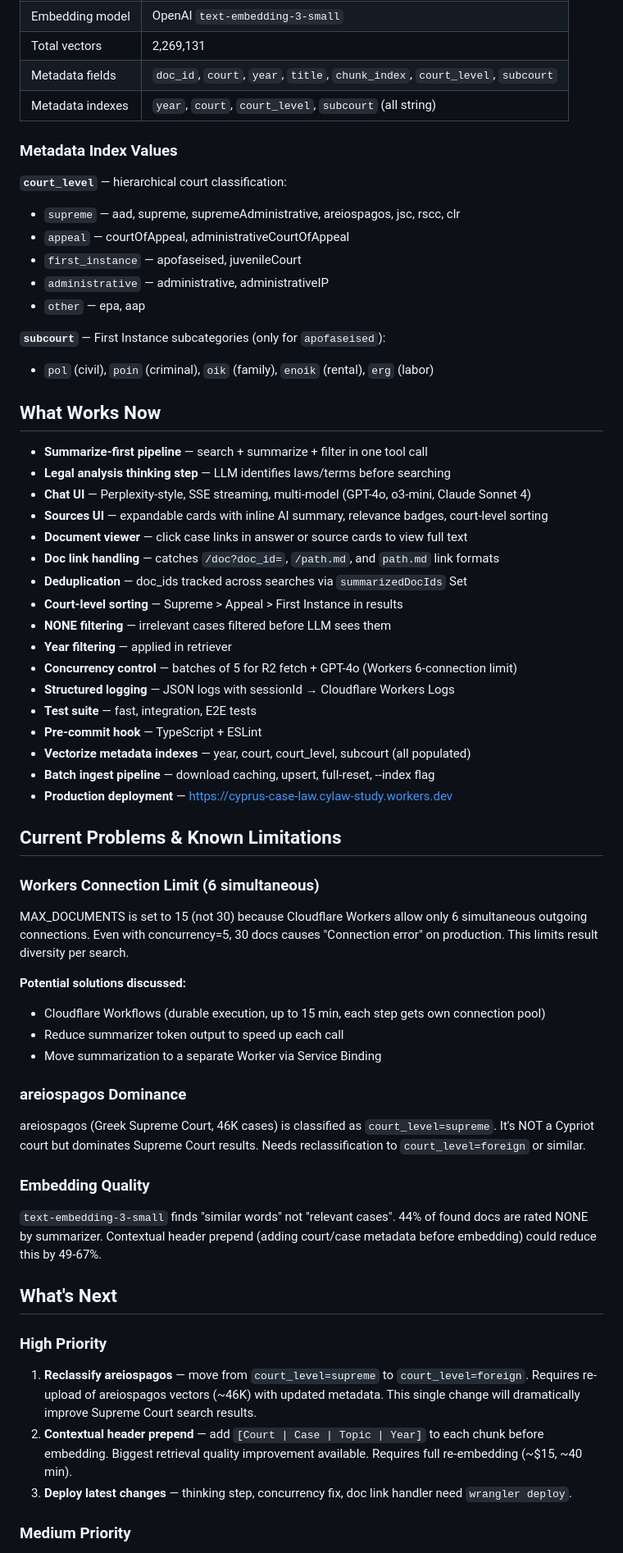
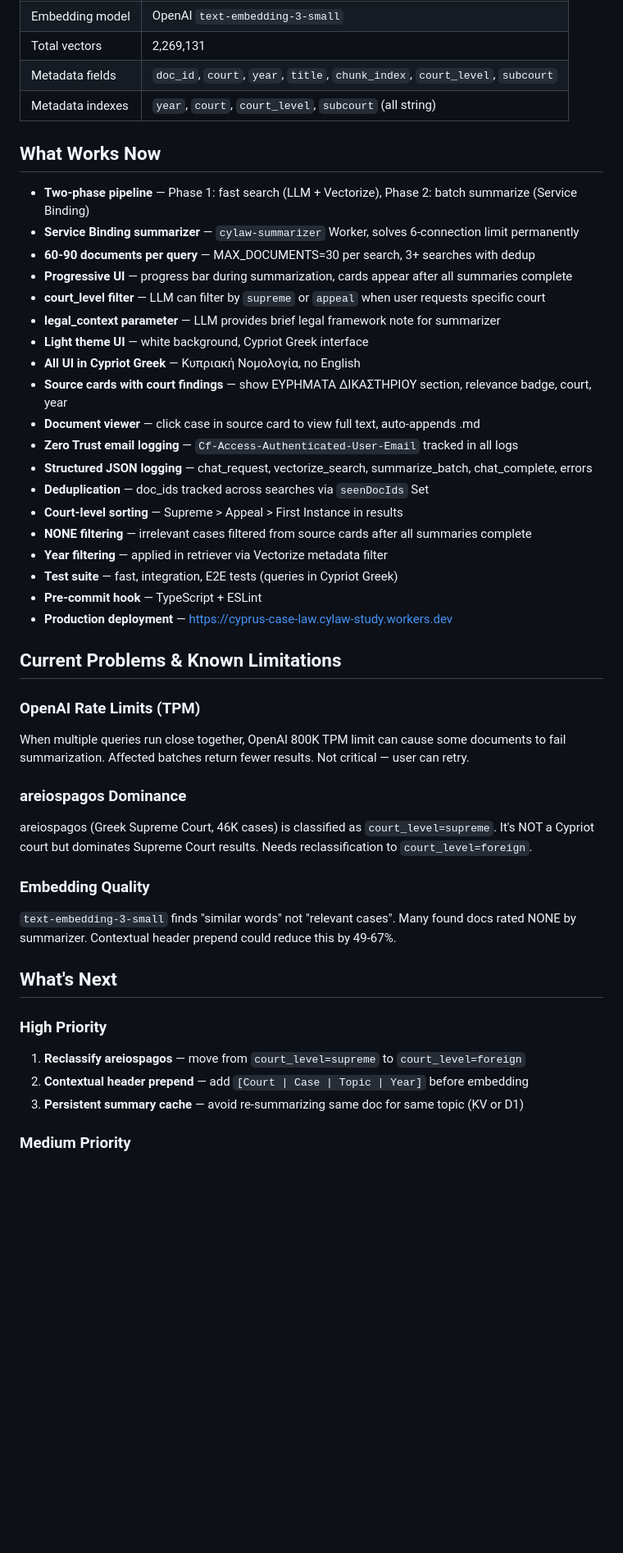
Before and after one commit to pradaev/cylaw-study, a Markdown page: PROJECT_STATUS.md, the part around one of its changes. Shown at 82% size. Drawn GitHub-style; blank space fills up the shorter version.

```diff
--- a/PROJECT_STATUS.md
+++ b/PROJECT_STATUS.md
@@ -73,61 +82,46 @@ This produces significantly better search queries. Example: "delay as defence"
 | Metadata fields | `doc_id`, `court`, `year`, `title`, `chunk_index`, `court_level`, `subcourt` |
 | Metadata indexes | `year`, `court`, `court_level`, `subcourt` (all string) |
 
-### Metadata Index Values
-
-**`court_level`** — hierarchical court classification:
-- `supreme` — aad, supreme, supremeAdministrative, areiospagos, jsc, rscc, clr
-- `appeal` — courtOfAppeal, administrativeCourtOfAppeal
-- `first_instance` — apofaseised, juvenileCourt
-- `administrative` — administrative, administrativeIP
-- `other` — epa, aap
-
-**`subcourt`** — First Instance subcategories (only for `apofaseised`):
-- `pol` (civil), `poin` (criminal), `oik` (family), `enoik` (rental), `erg` (labor)
-
 ## What Works Now
 
-- **Summarize-first pipeline** — search + summarize + filter in one tool call
-- **Legal analysis thinking step** — LLM identifies laws/terms before searching
-- **Chat UI** — Perplexity-style, SSE streaming, multi-model (GPT-4o, o3-mini, Claude Sonnet 4)
-- **Sources UI** — expandable cards with inline AI summary, relevance badges, court-level sorting
-- **Document viewer** — click case links in answer or source cards to view full text
-- **Doc link handling** — catches `/doc?doc_id=`, `/path.md`, and `path.md` link formats
-- **Deduplication** — doc_ids tracked across searches via `summarizedDocIds` Set
+- **Two-phase pipeline** — Phase 1: fast search (LLM + Vectorize), Phase 2: batch summarize (Service Binding)
+- **Service Binding summarizer** — `cylaw-summarizer` Worker, solves 6-connection limit permanently
+- **60-90 documents per query** — MAX_DOCUMENTS=30 per search, 3+ searches with dedup
+- **Progressive UI** — progress bar during summarization, cards appear after all summaries complete
+- **court_level filter** — LLM can filter by `supreme` or `appeal` when user requests specific court
+- **legal_context parameter** — LLM provides brief legal framework note for summarizer
+- **Light theme UI** — white background, Cypriot Greek interface
+- **All UI in Cypriot Greek** — Κυπριακή Νομολογία, no English
+- **Source cards with court findings** — show ΕΥΡΗΜΑΤΑ ΔΙΚΑΣΤΗΡΙΟΥ section, relevance badge, court, year
+- **Document viewer** — click case in source card to view full text, auto-appends .md
+- **Zero Trust email logging** — `Cf-Access-Authenticated-User-Email` tracked in all logs
+- **Structured JSON logging** — chat_request, vectorize_search, summarize_batch, chat_complete, errors
+- **Deduplication** — doc_ids tracked across searches via `seenDocIds` Set
 - **Court-level sorting** — Supreme > Appeal > First Instance in results
-- **NONE filtering** — irrelevant cases filtered before LLM sees them
-- **Year filtering** — applied in retriever
-- **Concurrency control** — batches of 5 for R2 fetch + GPT-4o (Workers 6-connection limit)
-- **Structured logging** — JSON logs with sessionId → Cloudflare Workers Logs
-- **Test suite** — fast, integration, E2E tests
+- **NONE filtering** — irrelevant cases filtered from source cards after all summaries complete
+- **Year filtering** — applied in retriever via Vectorize metadata filter
+- **Test suite** — fast, integration, E2E tests (queries in Cypriot Greek)
 - **Pre-commit hook** — TypeScript + ESLint
-- **Vectorize metadata indexes** — year, court, court_level, subcourt (all populated)
-- **Batch ingest pipeline** — download caching, upsert, full-reset, --index flag
 - **Production deployment** — https://cyprus-case-law.cylaw-study.workers.dev
 
 ## Current Problems & Known Limitations
 
-### Workers Connection Limit (6 simultaneous)
-MAX_DOCUMENTS is set to 15 (not 30) because Cloudflare Workers allow only 6 simultaneous outgoing connections. Even with concurrency=5, 30 docs causes "Connection error" on production. This limits result diversity per search.
-
-**Potential solutions discussed:**
-- Cloudflare Workflows (durable execution, up to 15 min, each step gets own connection pool)
-- Reduce summarizer token output to speed up each call
-- Move summarization to a separate Worker via Service Binding
+### OpenAI Rate Limits (TPM)
+When multiple queries run close together, OpenAI 800K TPM limit can cause some documents to fail summarization. Affected batches return fewer results. Not critical — user can retry.
 
 ### areiospagos Dominance
-areiospagos (Greek Supreme Court, 46K cases) is classified as `court_level=supreme`. It's NOT a Cypriot court but dominates Supreme Court results. Needs reclassification to `court_level=foreign` or similar.
+areiospagos (Greek Supreme Court, 46K cases) is classified as `court_level=supreme`. It's NOT a Cypriot court but dominates Supreme Court results. Needs reclassification to `court_level=foreign`.
 
 ### Embedding Quality
-`text-embedding-3-small` finds "similar words" not "relevant cases". 44% of found docs are rated NONE by summarizer. Contextual header prepend (adding court/case metadata before embedding) could reduce this by 49-67%.
+`text-embedding-3-small` finds "similar words" not "relevant cases". Many found docs rated NONE by summarizer. Contextual header prepend could reduce this by 49-67%.
 
 ## What's Next
 
 ### High Priority
 
-1. **Reclassify areiospagos** — move from `court_level=supreme` to `court_level=foreign`. Requires re-upload of areiospagos vectors (~46K) with updated metadata. This single change will dramatically improve Supreme Court search results.
-2. **Contextual header prepend** — add `[Court | Case | Topic | Year]` to each chunk before embedding. Biggest retrieval quality improvement available. Requires full re-embedding (~$15, ~40 min).
-3. **Deploy latest changes** — thinking step, concurrency fix, doc link handler need `wrangler deploy`.
+1. **Reclassify areiospagos** — move from `court_level=supreme` to `court_level=foreign`
+2. **Contextual header prepend** — add `[Court | Case | Topic | Year]` before embedding
+3. **Persistent summary cache** — avoid re-summarizing same doc for same topic (KV or D1)
 
 ### Medium Priority
 
```
Also changed, not shown: other parts of PROJECT_STATUS.md (+93 -99 lines).
